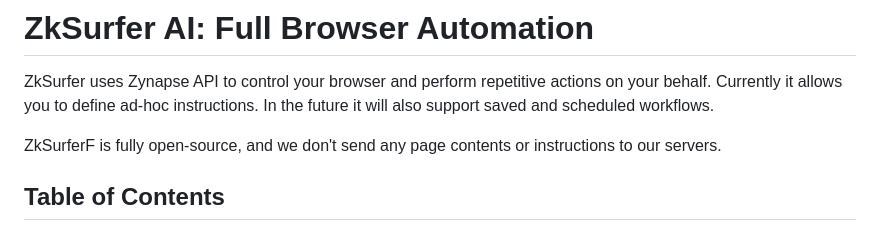
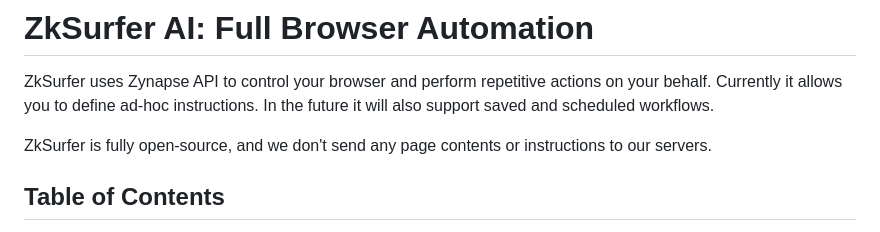
Before and after one commit to ZkAGI/ZkSurfer, a Markdown page: README.md, the part around the change. Drawn GitHub-style.

```diff
--- a/README.md
+++ b/README.md
@@ -5,7 +5,7 @@
 ZkSurfer uses Zynapse API to control your browser and perform repetitive actions on your behalf. Currently it allows you to define ad-hoc instructions. In the future it will also support saved and scheduled workflows.
 
 
-ZkSurferF is fully open-source, and we don't send any page contents or instructions to our servers.
+ZkSurfer is fully open-source, and we don't send any page contents or instructions to our servers.
 
 
 ## Table of Contents
```
